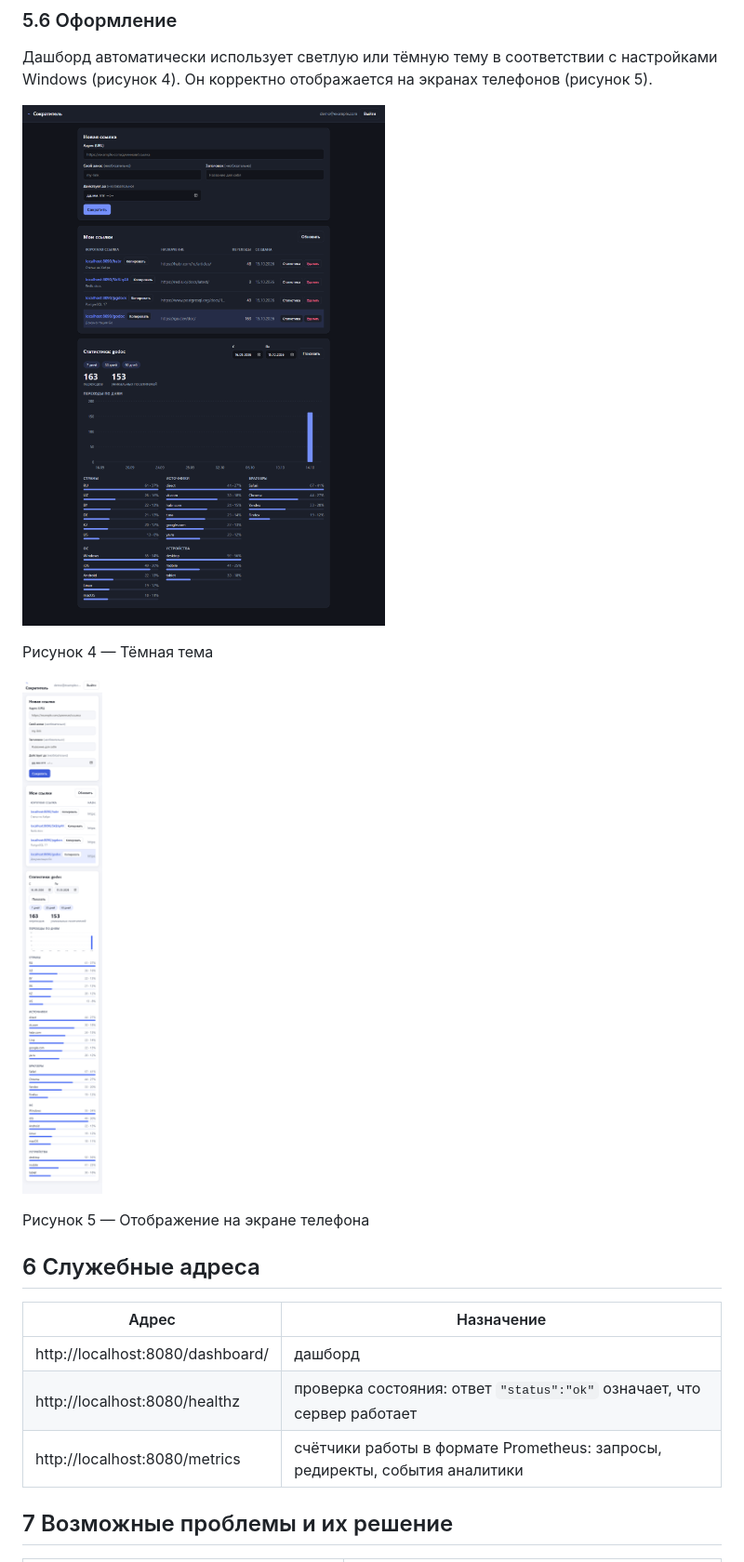
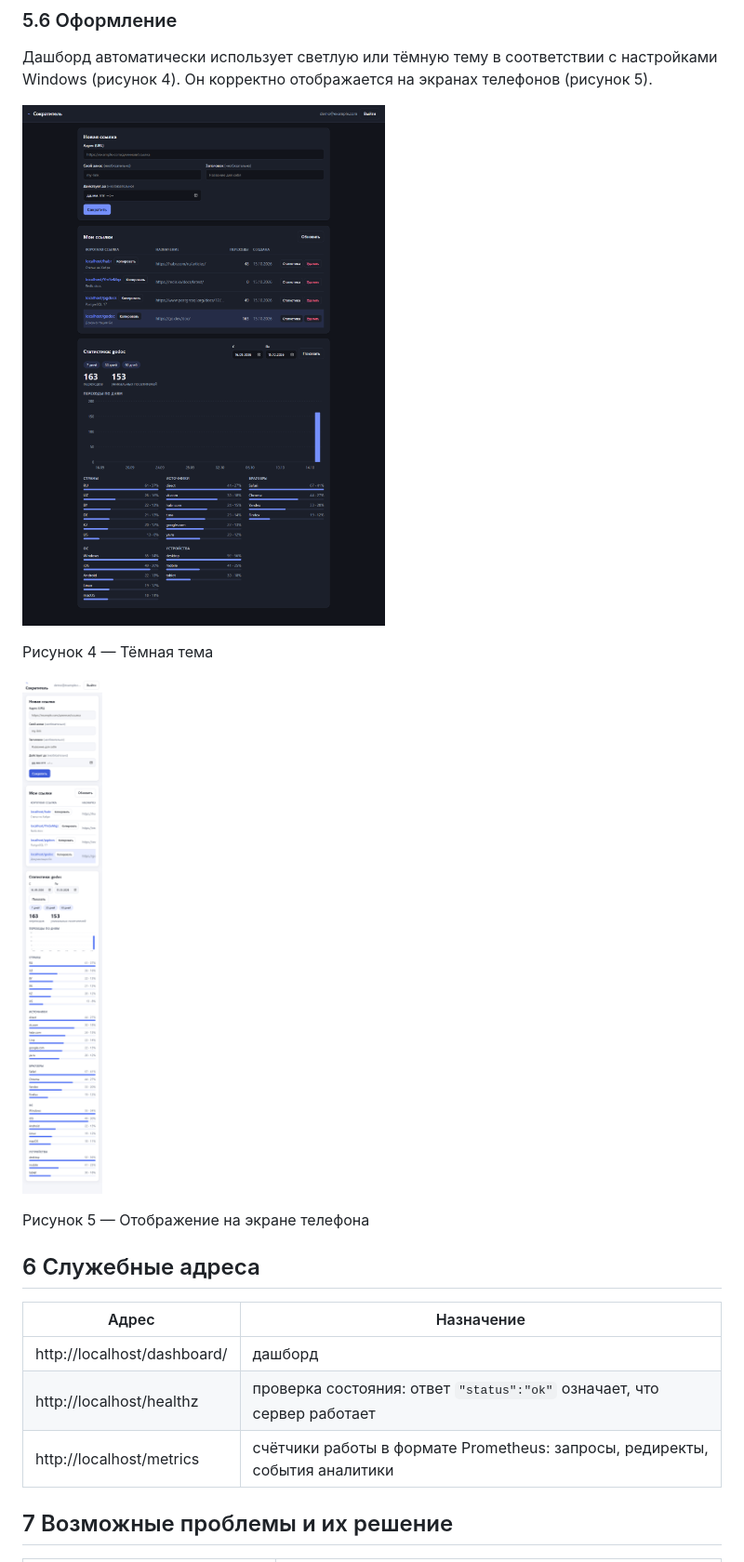
Before and after one commit to Skufik2007/url-shortener, a Markdown page: docs/USER_GUIDE.md, the part around one of its changes. Shown at 93% size. Rendered like a GitHub page; pictures changed too: docs/screenshots/03-dashboard-dark.png, docs/screenshots/04-mobile.png.

Commit message:
docs: запуск на порту 80 (ссылки вида localhost/код), обновлены скриншоты
Co-Authored-By: Claude Opus 5.5 <noreply@anthropic.com>

```diff
--- a/docs/USER_GUIDE.md
+++ b/docs/USER_GUIDE.md
@@ -111,9 +111,9 @@
 
 | Адрес | Назначение |
 |---|---|
-| http://localhost:8080/dashboard/ | дашборд |
-| http://localhost:8080/healthz | проверка состояния: ответ `"status":"ok"` означает, что сервер работает |
-| http://localhost:8080/metrics | счётчики работы в формате Prometheus: запросы, редиректы, события аналитики |
+| http://localhost/dashboard/ | дашборд |
+| http://localhost/healthz | проверка состояния: ответ `"status":"ok"` означает, что сервер работает |
+| http://localhost/metrics | счётчики работы в формате Prometheus: запросы, редиректы, события аналитики |
 
 ## 7 Возможные проблемы и их решение
 
```
Also changed, not shown: other parts of docs/USER_GUIDE.md (+5 -5 lines), docs/screenshots/02-dashboard-light.png, docs/screenshots/05-create-and-list.png, docs/screenshots/06-stats.png, 2 other files.
